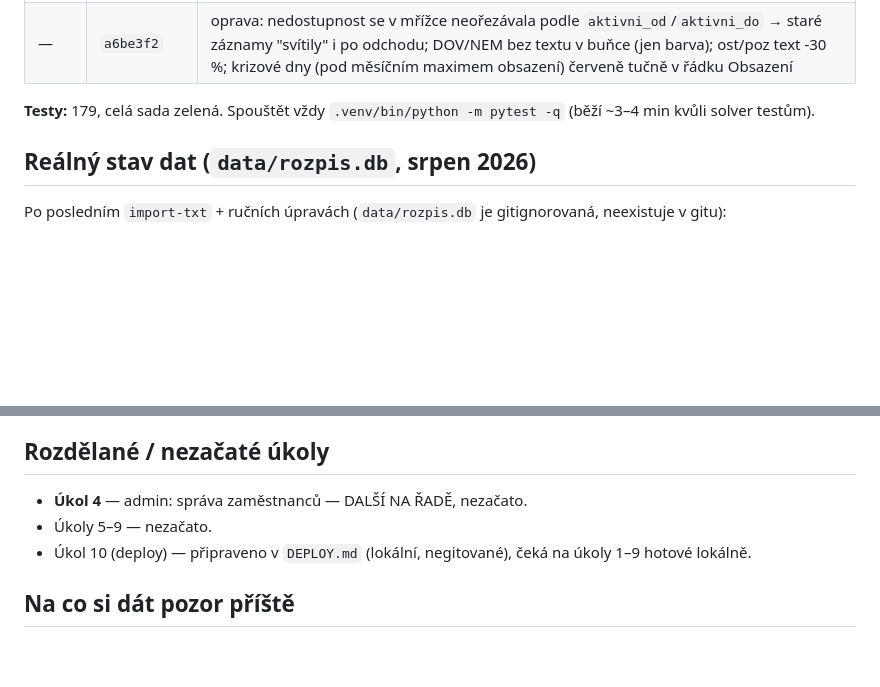
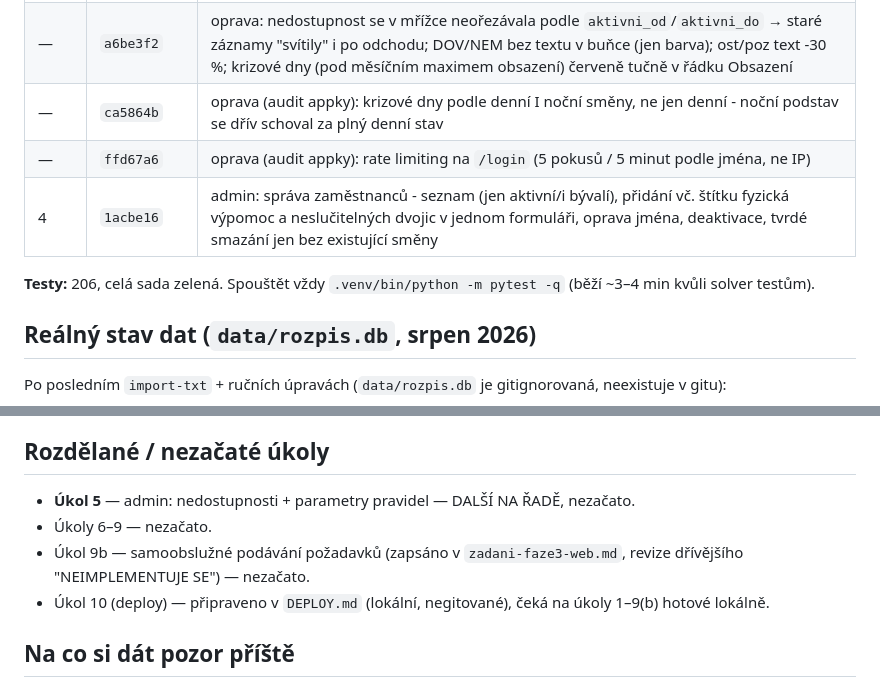
Before and after one commit to stlouky/rozpis-sluzeb, a Markdown page: STAV-FAZE3.md, 2 parts joined by grey strips. Rendered like a GitHub page; blank space fills up the shorter version.

Commit message:
stav: aktualizovat STAV-FAZE3.md po Úkolu 4
Doplněny i předchozí dva audit-fix commity, které do zápisu ještě
nebyly zaneseny.

```diff
--- a/STAV-FAZE3.md
+++ b/STAV-FAZE3.md
@@ -33,8 +33,11 @@ vyžádání jako obvykle (další na řadě je Úkol 4).
 | — | `380d8dc` | `zamestnanec.zakaz_smeny` + `zamestnanec.max_za_sebou` — trvalá osobní omezení (na rozdíl od časově ohraničené `nedostupnost.zakazana_smena`); migrace přes `ALTER TABLE ADD COLUMN` (SQLite 3.25+ podporuje CHECK bez přetvoření tabulky) |
 | — | `21ec5b4` | `import-txt` rozpozná "nemoc"/"nemocná" → NEM; mřížka: NEM vlastní pastelová barva (`--barva-nem`) |
 | — | `a6be3f2` | oprava: nedostupnost se v mřížce neořezávala podle `aktivni_od`/`aktivni_do` → staré záznamy "svítily" i po odchodu; DOV/NEM bez textu v buňce (jen barva); ost/poz text -30 %; krizové dny (pod měsíčním maximem obsazení) červeně tučně v řádku Obsazení |
+| — | `ca5864b` | oprava (audit appky): krizové dny podle denní I noční směny, ne jen denní - noční podstav se dřív schoval za plný denní stav |
+| — | `ffd67a6` | oprava (audit appky): rate limiting na `/login` (5 pokusů / 5 minut podle jména, ne IP) |
+| 4 | `1acbe16` | admin: správa zaměstnanců - seznam (jen aktivní/i bývalí), přidání vč. štítku fyzická výpomoc a neslučitelných dvojic v jednom formuláři, oprava jména, deaktivace, tvrdé smazání jen bez existující směny |
 
-**Testy:** 179, celá sada zelená. Spouštět vždy
+**Testy:** 206, celá sada zelená. Spouštět vždy
 `.venv/bin/python -m pytest -q` (běží ~3–4 min kvůli solver testům).
 
 ## Reálný stav dat (`data/rozpis.db`, srpen 2026)
@@ -67,10 +70,12 @@ Systematicky vyzkoušeno, co by pomohlo:
 
 ## Rozdělané / nezačaté úkoly
 
-- **Úkol 4** — admin: správa zaměstnanců — DALŠÍ NA ŘADĚ, nezačato.
-- Úkoly 5–9 — nezačato.
+- **Úkol 5** — admin: nedostupnosti + parametry pravidel — DALŠÍ NA ŘADĚ, nezačato.
+- Úkoly 6–9 — nezačato.
+- Úkol 9b — samoobslužné podávání požadavků (zapsáno v
+  `zadani-faze3-web.md`, revize dřívějšího "NEIMPLEMENTUJE SE") — nezačato.
 - Úkol 10 (deploy) — připraveno v `DEPLOY.md` (lokální, negitované),
-  čeká na úkoly 1–9 hotové lokálně.
+  čeká na úkoly 1–9(b) hotové lokálně.
 
 ## Na co si dát pozor příště
 
```
